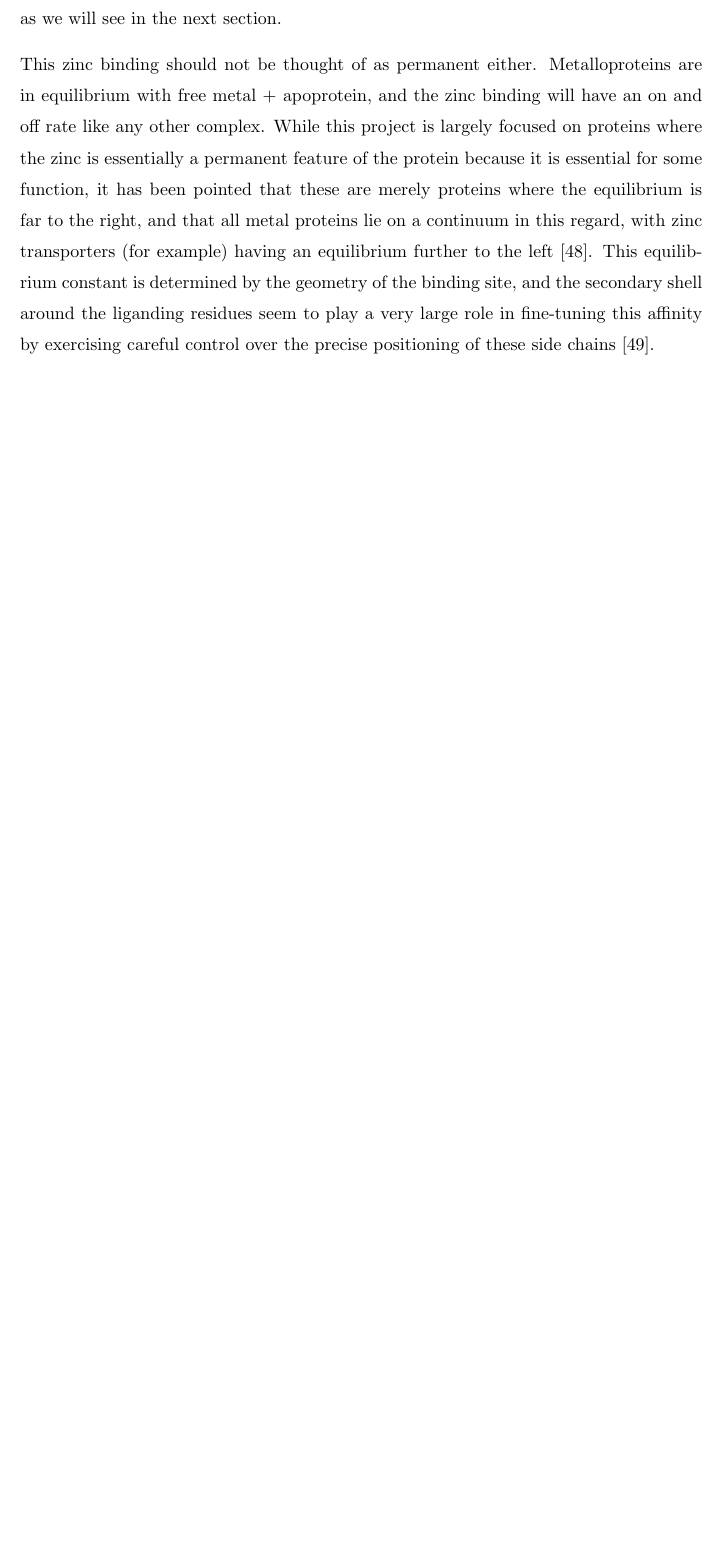
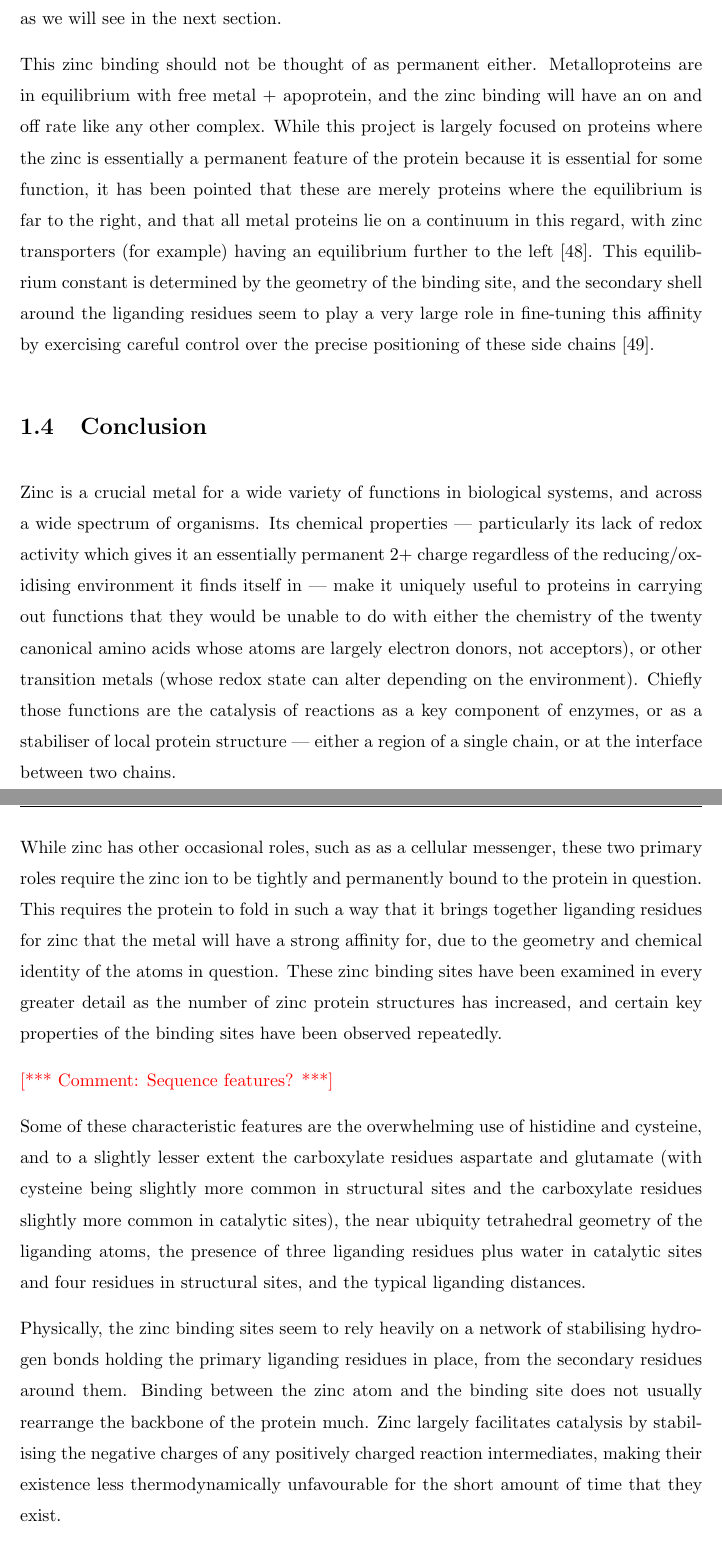
Before and after one commit to samirelanduk/PhD-Thesis, a LaTeX thesis (Thesis.tex, which reads Chapter_1.tex): part of page 23 of 73 before the commit and two parts of pages 23 and 24 of 74 after it, the two joined at a grey line, cut so that both start at the same text, the shorter picture padded with empty space. Compiled offline with pdfLaTeX.

Commit message:
Chapter 1 conclusion

```diff
--- a/Chapter_1.tex
+++ b/Chapter_1.tex
@@ -178,6 +178,20 @@ Finally, it is worth bearing in mind that zinc does not become `part' of the pro
 
 This zinc binding should not be thought of as permanent either. Metalloproteins are in equilibrium with free metal + apoprotein, and the zinc binding will have an on and off rate like any other complex. While this project is largely focused on proteins where the zinc is essentially a permanent feature of the protein because it is essential for some function, it has been pointed that these are merely proteins where the equilibrium is far to the right, and that all metal proteins lie on a continuum in this regard, with zinc transporters (for example) having an equilibrium further to the left \cite{maret2010metalloproteomics}. This equilibrium constant is determined by the geometry of the binding site, and the secondary shell around the liganding residues seem to play a very large role in fine-tuning this affinity by exercising careful control over the precise positioning of these side chains \cite{kochanczyk2015relationship}.
 
+\section{Conclusion}
+
+Zinc is a crucial metal for a wide variety of functions in biological systems, and across a wide spectrum of organisms. Its chemical properties --- particularly its lack of redox activity which gives it an essentially permanent 2+ charge regardless of the reducing/oxidising environment it finds itself in --- make it uniquely useful to proteins in carrying out functions that they would be unable to do with either the chemistry of the twenty canonical amino acids whose atoms are largely electron donors, not acceptors), or other transition metals (whose redox state can alter depending on the environment). Chiefly those functions are the catalysis of reactions as a key component of enzymes, or as a stabiliser of local protein structure --- either a region of a single chain, or at the interface between two chains.
+
+While zinc has other occasional roles, such as as a cellular messenger, these two primary roles require the zinc ion to be tightly and permanently bound to the protein in question. This requires the protein to fold in such a way that it brings together liganding residues for zinc that the metal will have a strong affinity for, due to the geometry and chemical identity of the atoms in question. These zinc binding sites have been examined in every greater detail as the number of zinc protein structures has increased, and certain key properties of the binding sites have been observed repeatedly.
+
+\note{Sequence features?}
+
+Some of these characteristic features are the overwhelming use of histidine and cysteine, and to a slightly lesser extent the carboxylate residues aspartate and glutamate (with cysteine being slightly more common in structural sites and the carboxylate residues slightly more common in catalytic sites), the near ubiquity tetrahedral geometry of the liganding atoms, the presence of three liganding residues plus water in catalytic sites and four residues in structural sites, and the typical liganding distances.
+
+Physically, the zinc binding sites seem to rely heavily on a network of stabilising hydrogen bonds holding the primary liganding residues in place, from the secondary residues around them. Binding between the zinc atom and the binding site does not usually rearrange the backbone of the protein much. Zinc largely facilitates catalysis by stabilising the negative charges of any positively charged reaction intermediates, making their existence less thermodynamically unfavourable for the short amount of time that they exist.
+
+The existence of these typical features and well understood mechanisms of action is crucial in trying to predict zinc binding sites from structure or sequence, as it means that there are particular properties to be looked for. The next chapter will examine the methods for making these predictors, and review previous attempts at predicting zinc binding using these techniques.
+
 
 %\insertfigure[0.5]{name.eps}{short caption}{long caption}{label}
 % N.B. do not \end{document} at the end of the chapters
```
